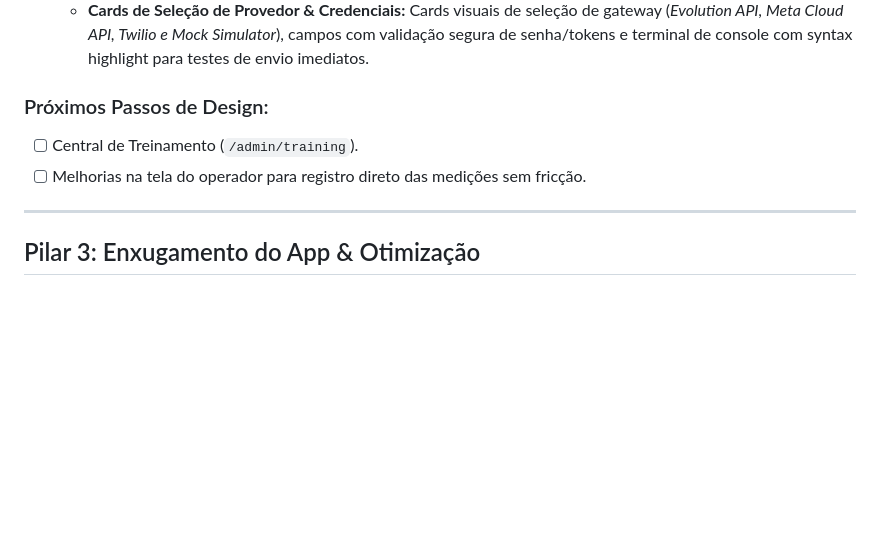
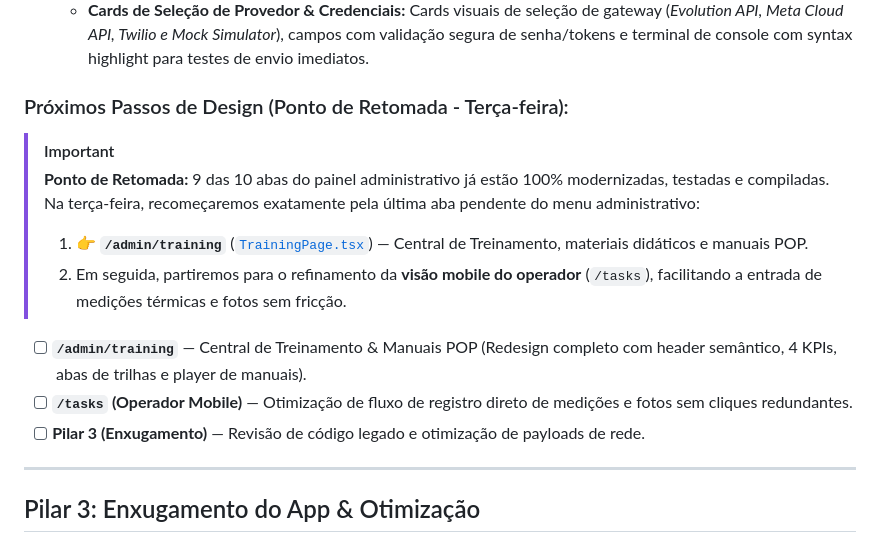
Before and after one commit to emaildoissa/concluiai, a Markdown page: docs/plano-evolucoes-concluiai.md, the part around the change. Drawn GitHub-style; blank space fills up the shorter version.

Commit message:
docs: add continuous evolution plan and troubleshooting log for system updates

```diff
--- a/docs/plano-evolucoes-concluiai.md
+++ b/docs/plano-evolucoes-concluiai.md
@@ -141,9 +141,15 @@
   - **Editor de Template & Prévia Estilo WhatsApp:** Chips de tags de variáveis dinâmicas (`{unidade}`, `{tarefa}`, `{prazo}`...), editor de texto com redimensionamento vertical e simulador de tela de chat WhatsApp com balão de fala, avatar corporativo com SVG e duplo check azul.
   - **Cards de Seleção de Provedor & Credenciais:** Cards visuais de seleção de gateway (*Evolution API, Meta Cloud API, Twilio e Mock Simulator*), campos com validação segura de senha/tokens e terminal de console com syntax highlight para testes de envio imediatos.
 
-### Próximos Passos de Design:
-- [ ] Central de Treinamento (`/admin/training`).
-- [ ] Melhorias na tela do operador para registro direto das medições sem fricção.
+### Próximos Passos de Design (Ponto de Retomada - Terça-feira):
+> [!IMPORTANT]
+> **Ponto de Retomada:** 9 das 10 abas do painel administrativo já estão 100% modernizadas, testadas e compiladas. Na terça-feira, recomeçaremos exatamente pela última aba pendente do menu administrativo:
+> 1. 👉 **`/admin/training`** ([`TrainingPage.tsx`](file:///c:/Users/Marcos%20Issa/Documents/concluiai/apps/web/src/pages/admin/TrainingPage.tsx)) — Central de Treinamento, materiais didáticos e manuais POP.
+> 2. Em seguida, partiremos para o refinamento da **visão mobile do operador** (`/tasks`), facilitando a entrada de medições térmicas e fotos sem fricção.
+
+- [ ] **`/admin/training`** — Central de Treinamento & Manuais POP (Redesign completo com header semântico, 4 KPIs, abas de trilhas e player de manuais).
+- [ ] **`/tasks` (Operador Mobile)** — Otimização de fluxo de registro direto de medições e fotos sem cliques redundantes.
+- [ ] **Pilar 3 (Enxugamento)** — Revisão de código legado e otimização de payloads de rede.
 
 ---
 
```
